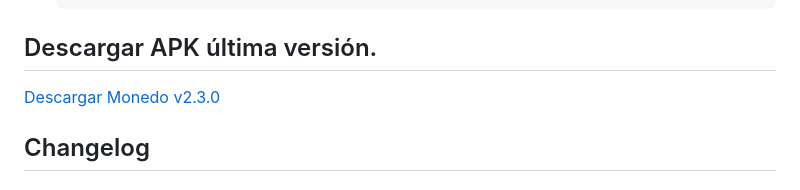
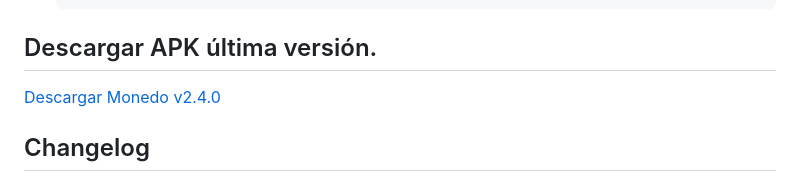
Before and after one commit to Ericknvp/monedo, a Markdown page: README.md, the part around the change. Rendered like a GitHub page.

Commit message:
actualización de README

```diff
--- a/README.md
+++ b/README.md
@@ -69,7 +69,7 @@ Tipografía: **Plus Jakarta Sans** (encabezados y cuerpo) / **Be Vietnam Pro** (
 
 ## Descargar APK última versión.
 
-[Descargar Monedo v2.3.0](https://github.com/Ericknvp/monedo/releases/tag/v2.3.0)
+[Descargar Monedo v2.4.0](https://github.com/Ericknvp/monedo/releases/tag/v2.4.0)
 
 ## Changelog
 
```
